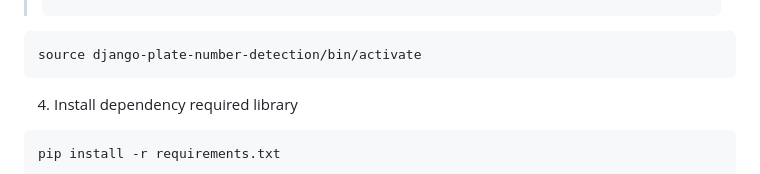
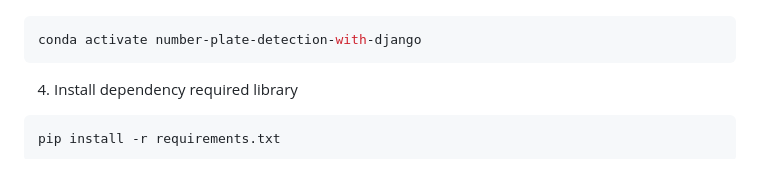
Before and after one commit to abhishekjaiswar221/number-plate-detection-system, a Markdown page: README.md, the part around the change printed below. Drawn GitHub-style.

````diff
--- a/README.md
+++ b/README.md
@@ -70,11 +83,15 @@ virtualenv django-plate-number-detection
 >
 > ```ps
 > conda activate django-plate-number-detection
-> ```
+> ``` -->
 
 ```bash
+conda activate number-plate-detection-with-django
+```
+
+<!-- ```bash
 source django-plate-number-detection/bin/activate
-```
+``` -->
 
 4. Install dependency required library
 
````
Also changed, not shown: other parts of README.md (+33 -20 lines).
